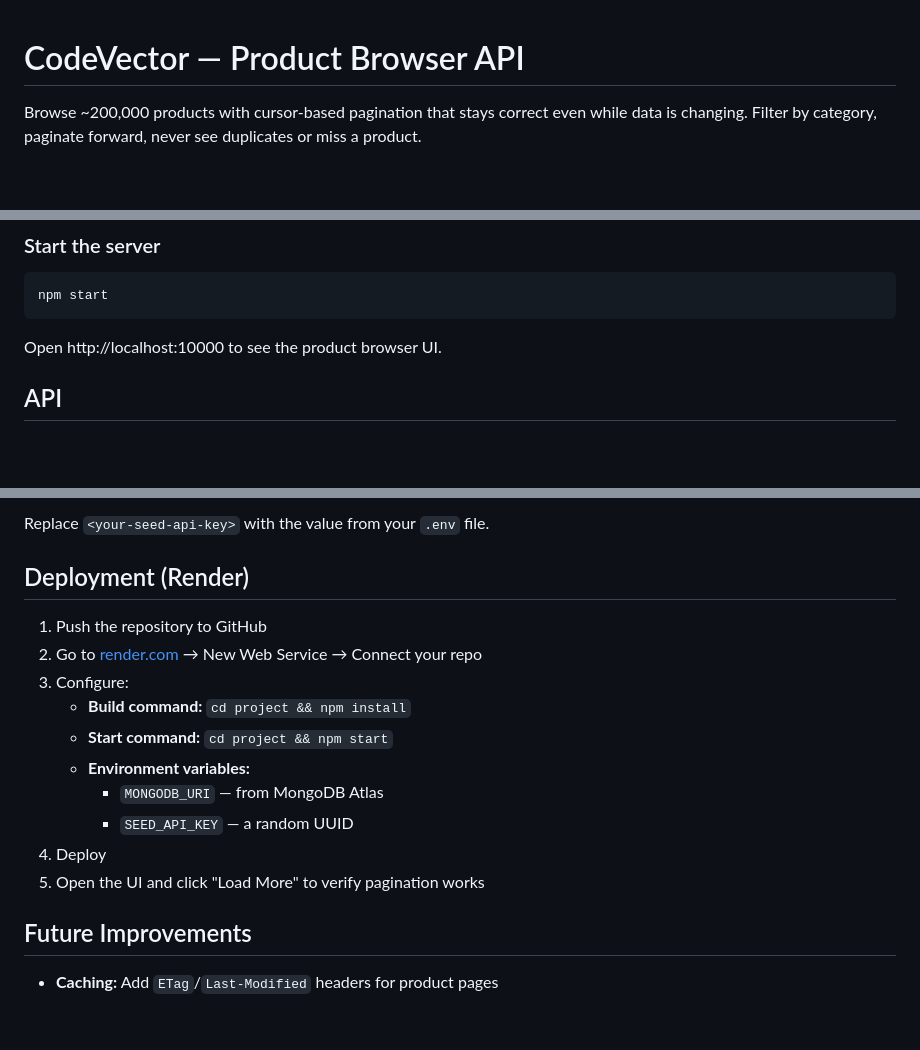
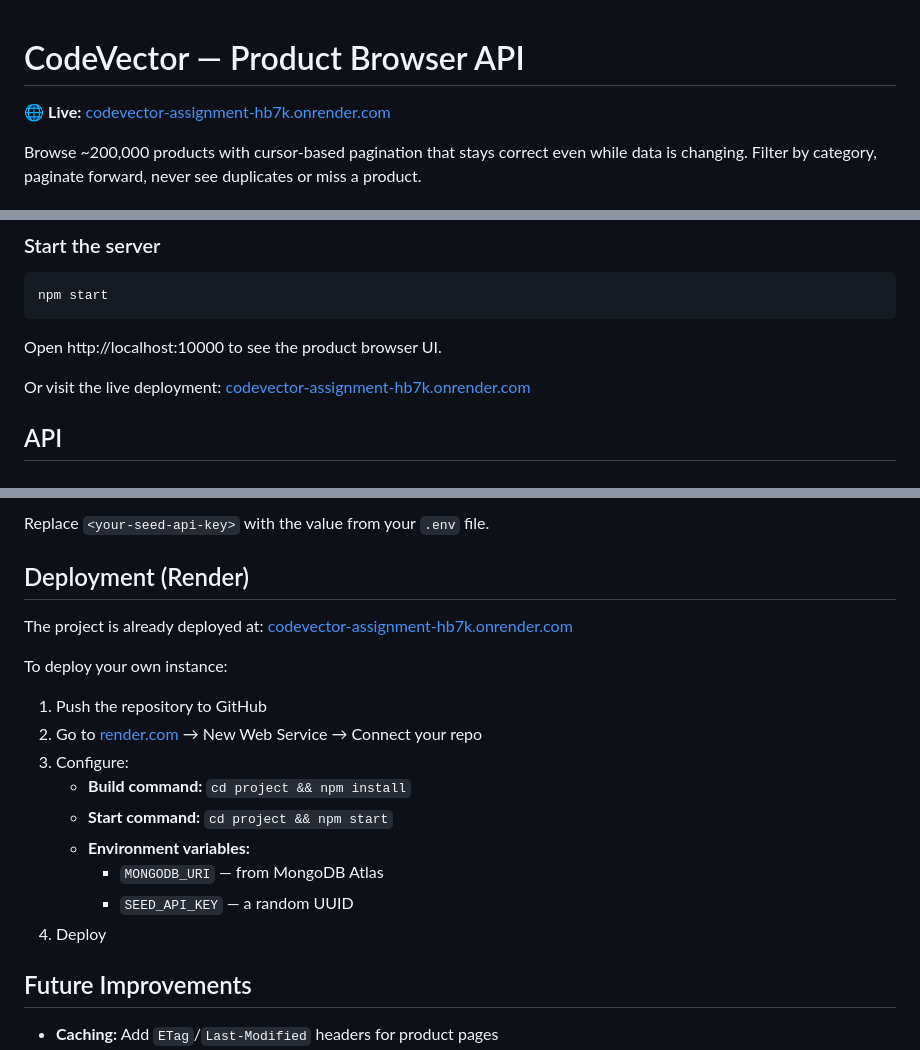
Before and after one commit to wVishal007/codevector-assignment, a Markdown page: README.md, 3 parts joined by grey strips. Drawn GitHub-style; blank space fills up the shorter version.

Commit message:
submission ready and tested

```diff
--- a/README.md
+++ b/README.md
@@ -1,4 +1,6 @@
 # CodeVector — Product Browser API
+
+🌐 **Live:** [codevector-assignment-hb7k.onrender.com](https://codevector-assignment-hb7k.onrender.com)
 
 Browse ~200,000 products with cursor-based pagination that stays correct even while data is changing. Filter by category, paginate forward, never see duplicates or miss a product.
 
@@ -125,6 +127,8 @@ npm start
 
 Open http://localhost:10000 to see the product browser UI.
 
+Or visit the live deployment: [codevector-assignment-hb7k.onrender.com](https://codevector-assignment-hb7k.onrender.com)
+
 ## API
 
 ### `GET /api/products`
@@ -210,6 +214,9 @@ Replace `<your-seed-api-key>` with the value from your `.env` file.
 
 ## Deployment (Render)
 
+The project is already deployed at: [codevector-assignment-hb7k.onrender.com](https://codevector-assignment-hb7k.onrender.com)
+
+To deploy your own instance:
 1. Push the repository to GitHub
 2. Go to [render.com](https://render.com) → New Web Service → Connect your repo
 3. Configure:
@@ -219,7 +226,6 @@ Replace `<your-seed-api-key>` with the value from your `.env` file.
      - `MONGODB_URI` — from MongoDB Atlas
      - `SEED_API_KEY` — a random UUID
 4. Deploy
-5. Open the UI and click "Load More" to verify pagination works
 
 ## Future Improvements
 
```
